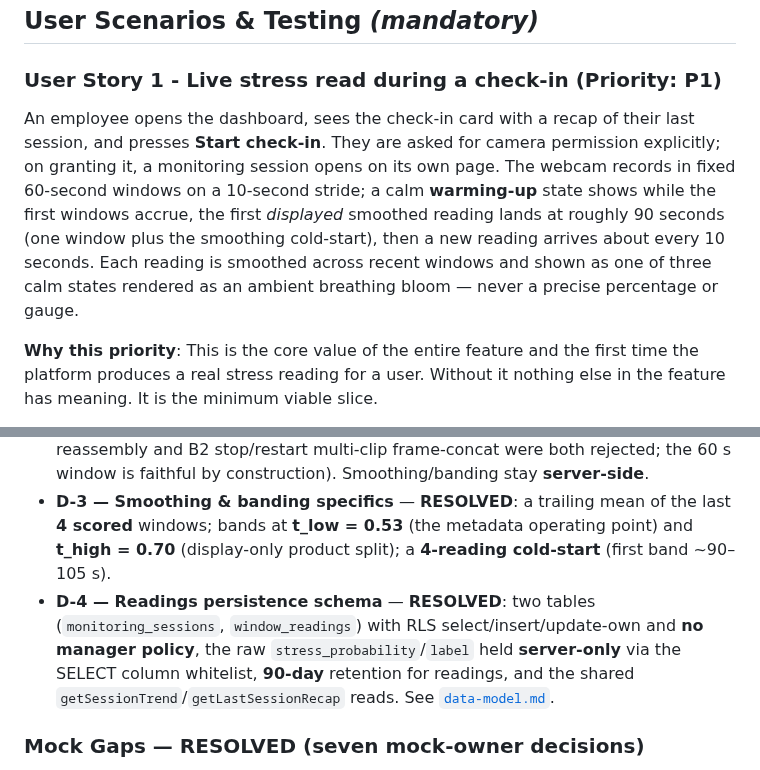
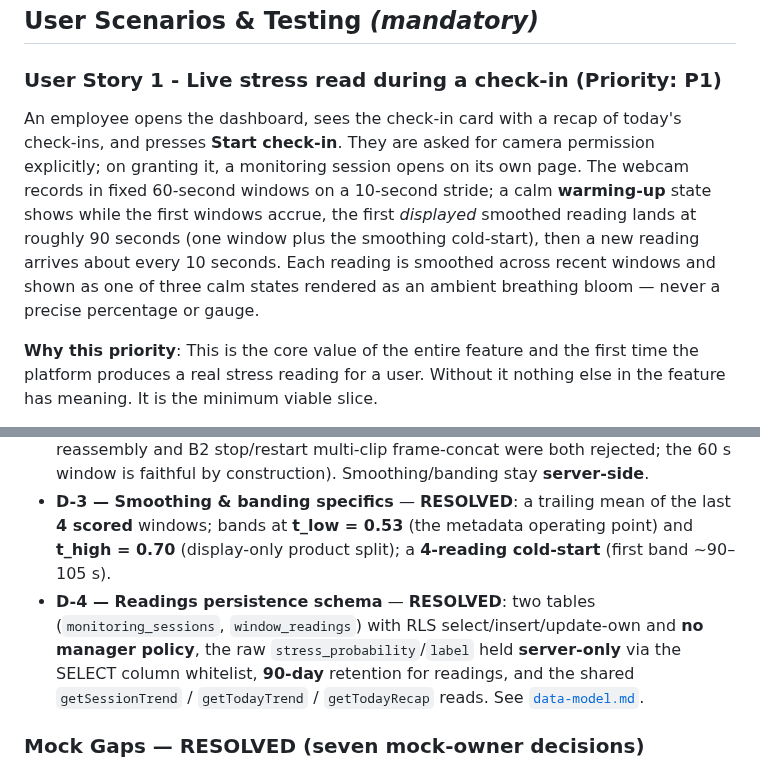
Before and after one commit to mohamedasem318/Serenify, a Markdown page: specs/008-stress-inference-service/spec.md, 2 parts joined by grey strips. GitHub-like rendering.

Commit message:
docs(008): close C1/C2 doc-drift in spec (today recap; rename readers)
C1: US1 narrative 'recap of their last session' -> 'recap of today's
check-ins' (doc-only; US1 code unchanged). C2: D-4 names the renamed readers
getSessionTrend / getTodayTrend / getTodayRecap (was getLastSessionRecap).

```diff
--- a/specs/008-stress-inference-service/spec.md
+++ b/specs/008-stress-inference-service/spec.md
@@ -37,7 +37,7 @@ The signature experience is calm: an employee starts a check-in, and an ambient
 
 ### User Story 1 - Live stress read during a check-in (Priority: P1)
 
-An employee opens the dashboard, sees the check-in card with a recap of their last session, and presses **Start check-in**. They are asked for camera permission explicitly; on granting it, a monitoring session opens on its own page. The webcam records in fixed 60-second windows on a 10-second stride; a calm **warming-up** state shows while the first windows accrue, the first *displayed* smoothed reading lands at roughly 90 seconds (one window plus the smoothing cold-start), then a new reading arrives about every 10 seconds. Each reading is smoothed across recent windows and shown as one of three calm states rendered as an ambient breathing bloom — never a precise percentage or gauge.
+An employee opens the dashboard, sees the check-in card with a recap of today's check-ins, and presses **Start check-in**. They are asked for camera permission explicitly; on granting it, a monitoring session opens on its own page. The webcam records in fixed 60-second windows on a 10-second stride; a calm **warming-up** state shows while the first windows accrue, the first *displayed* smoothed reading lands at roughly 90 seconds (one window plus the smoothing cold-start), then a new reading arrives about every 10 seconds. Each reading is smoothed across recent windows and shown as one of three calm states rendered as an ambient breathing bloom — never a precise percentage or gauge.
 
 **Why this priority**: This is the core value of the entire feature and the first time the platform produces a real stress reading for a user. Without it nothing else in the feature has meaning. It is the minimum viable slice.
 
@@ -220,7 +220,7 @@ These were flagged for planning and have since been **RESOLVED** (see [`plan.md`
 - **D-1 — Anchor read path at inference** — **RESOLVED: self-scoped `SECURITY DEFINER` `get_my_anchor()`**, called by the API **as the user** (forwarded JWT + the publishable anon key), with RLS-as-user session/reading writes and **no service-role key**. (The originally-recommended server-side **service-role** read was rejected to preserve DECISION-9's "no broad DB credential in `apps/api`" posture; the self-scoped DEFINER is the safer option feature 004 also named.)
 - **D-2 — Endpoint shape & windowing** — **RESOLVED: session-aware** (create → submit the contiguous recording-so-far ×N → end) with **continuous single-stream windowing**: the client uploads the **contiguous recording-so-far** from **one continuous `MediaRecorder`** and the **server** decodes it and **tail-extracts the last 60 s** via the existing single-clip path — no multi-clip assembly (B1 container-reassembly and B2 stop/restart multi-clip frame-concat were both rejected; the 60 s window is faithful by construction). Smoothing/banding stay **server-side**.
 - **D-3 — Smoothing & banding specifics** — **RESOLVED**: a trailing mean of the last **4 scored** windows; bands at **t_low = 0.53** (the metadata operating point) and **t_high = 0.70** (display-only product split); a **4-reading cold-start** (first band ~90–105 s).
-- **D-4 — Readings persistence schema** — **RESOLVED**: two tables (`monitoring_sessions`, `window_readings`) with RLS select/insert/update-own and **no manager policy**, the raw `stress_probability`/`label` held **server-only** via the SELECT column whitelist, **90-day** retention for readings, and the shared `getSessionTrend`/`getLastSessionRecap` reads. See [`data-model.md`](./data-model.md).
+- **D-4 — Readings persistence schema** — **RESOLVED**: two tables (`monitoring_sessions`, `window_readings`) with RLS select/insert/update-own and **no manager policy**, the raw `stress_probability`/`label` held **server-only** via the SELECT column whitelist, **90-day** retention for readings, and the shared `getSessionTrend` / `getTodayTrend` / `getTodayRecap` reads. See [`data-model.md`](./data-model.md).
 
 ### Mock Gaps — RESOLVED (seven mock-owner decisions)
 
```
